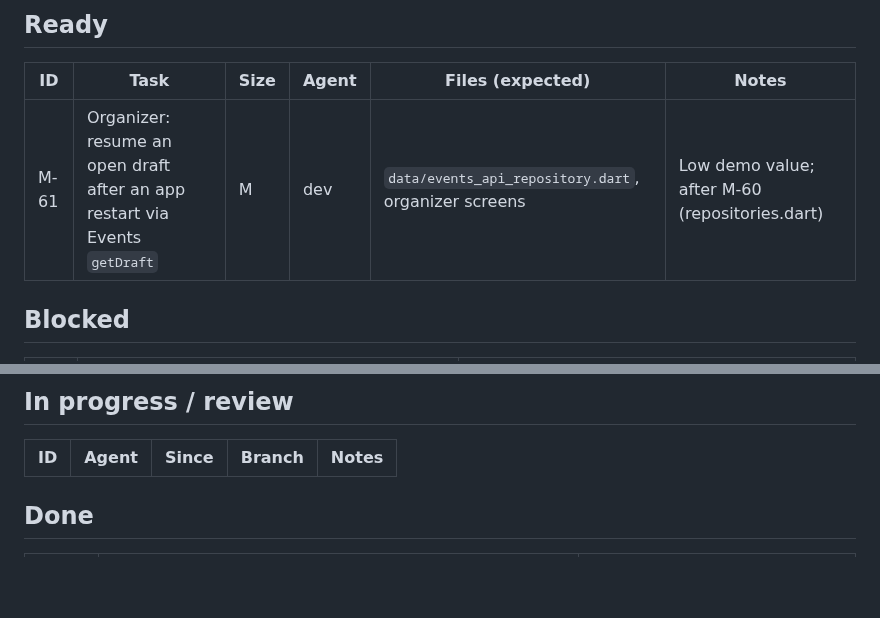
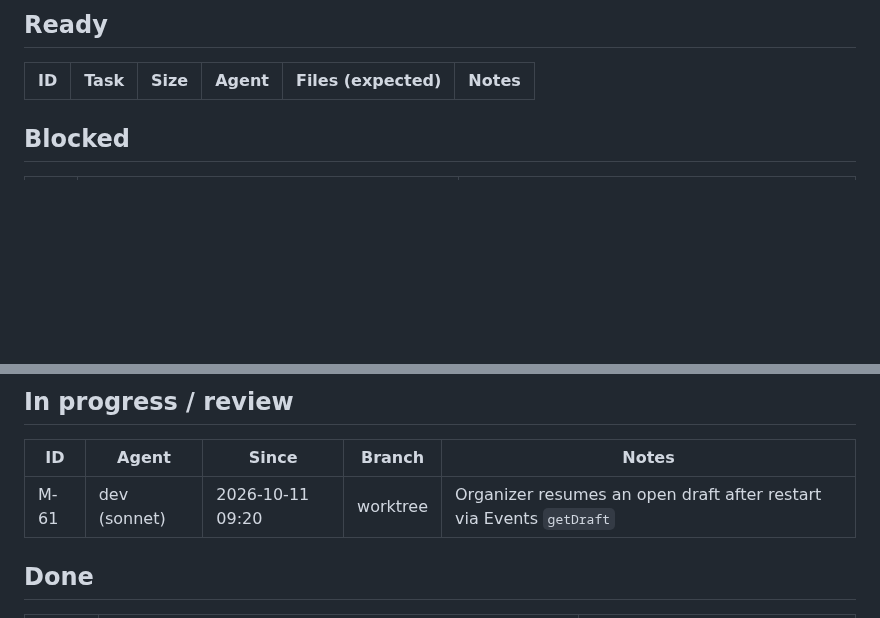
Before and after one commit to stevanovicdjordje/Google-Developer-Group-Hackathon-Echo, a Markdown page: mobile/docs/BOARD.md, 2 parts joined by grey strips. Rendered like a GitHub page; blank space fills up the shorter version.

Commit message:
coord(mobile): M-61 in progress
Co-Authored-By: Claude Opus 5.5 <noreply@anthropic.com>

```diff
--- a/mobile/docs/BOARD.md
+++ b/mobile/docs/BOARD.md
@@ -10,7 +10,6 @@ Sizes: S < 30 min · M ~1 h · L multi-hour. Agent: `dev` = mobile-dev (Sonnet),
 
 | ID | Task | Size | Agent | Files (expected) | Notes |
 | --- | --- | --- | --- | --- | --- |
-| M-61 | Organizer: resume an open draft after an app restart via Events `getDraft` | M | dev | `data/events_api_repository.dart`, organizer screens | Low demo value; after M-60 (repositories.dart) |
 
 ## Blocked
 
@@ -23,6 +22,7 @@ Sizes: S < 30 min · M ~1 h · L multi-hour. Agent: `dev` = mobile-dev (Sonnet),
 
 | ID | Agent | Since | Branch | Notes |
 | --- | --- | --- | --- | --- |
+| M-61 | dev (sonnet) | 2026-10-11 09:20 | worktree | Organizer resumes an open draft after restart via Events `getDraft` |
 
 ## Done
 
```
